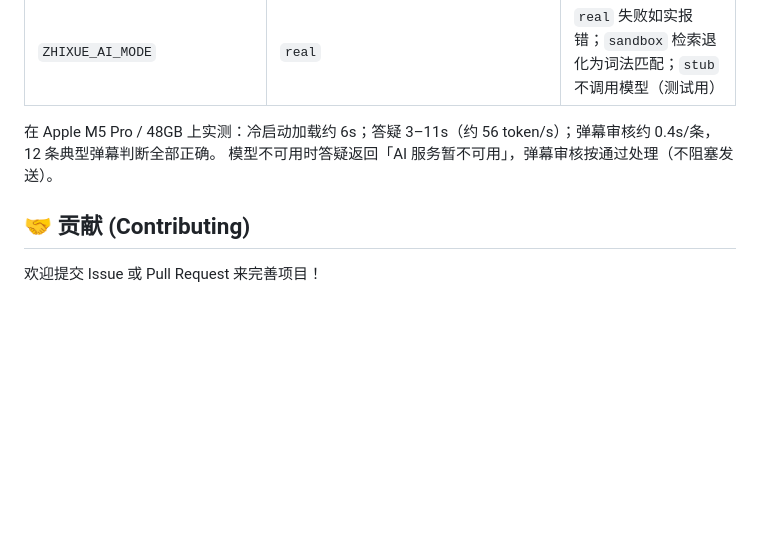
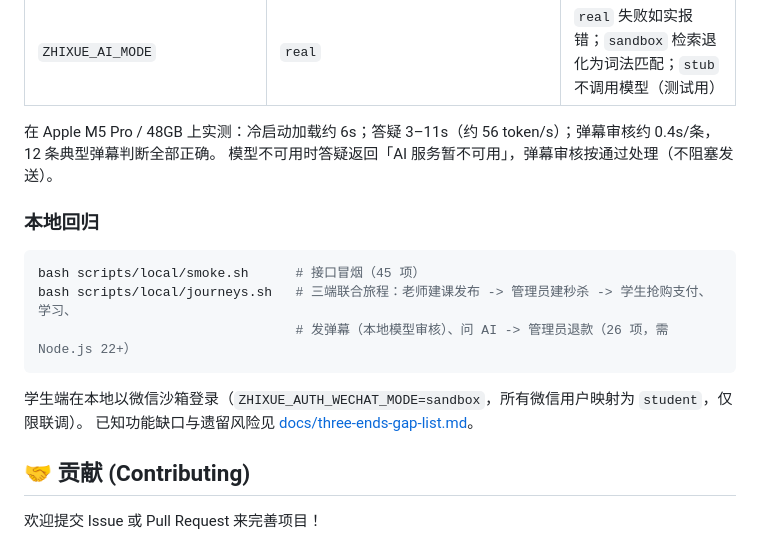
Before and after one commit to StarLiu-BB/JiaXing-s-Magic-Class, a Markdown page: README.md, the part around the change. Rendered like a GitHub page; blank space fills up the shorter version.

````diff
--- a/README.md
+++ b/README.md
@@ -128,6 +128,17 @@ ollama pull qwen3-embedding:0.6b   # 中文向量模型，1024 维，约 639MB
 在 Apple M5 Pro / 48GB 上实测：冷启动加载约 6s；答疑 3–11s（约 56 token/s）；弹幕审核约 0.4s/条，12 条典型弹幕判断全部正确。
 模型不可用时答疑返回「AI 服务暂不可用」，弹幕审核按通过处理（不阻塞发送）。
 
+### 本地回归
+
+```bash
+bash scripts/local/smoke.sh      # 接口冒烟（45 项）
+bash scripts/local/journeys.sh   # 三端联合旅程：老师建课发布 -> 管理员建秒杀 -> 学生抢购支付、学习、
+                                 # 发弹幕（本地模型审核）、问 AI -> 管理员退款（26 项，需 Node.js 22+）
+```
+
+学生端在本地以微信沙箱登录（`ZHIXUE_AUTH_WECHAT_MODE=sandbox`，所有微信用户映射为 `student`，仅限联调）。
+已知功能缺口与遗留风险见 [docs/three-ends-gap-list.md](docs/three-ends-gap-list.md)。
+
 ## 🤝 贡献 (Contributing)
 欢迎提交 Issue 或 Pull Request 来完善项目！
 
````
Also changed, not shown: docs/three-ends-gap-list.md (added, +44 -0 lines).
